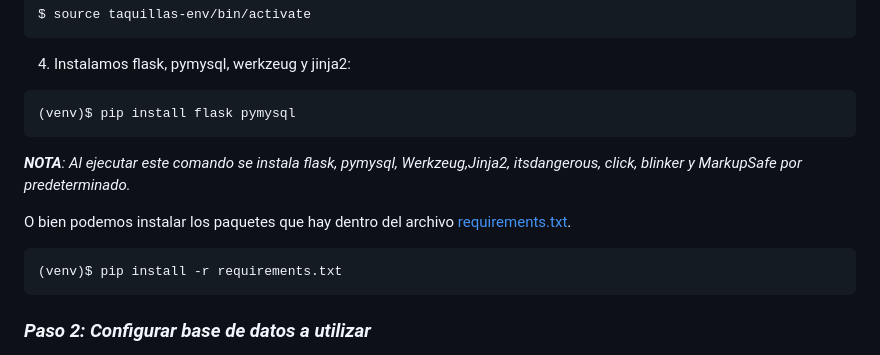
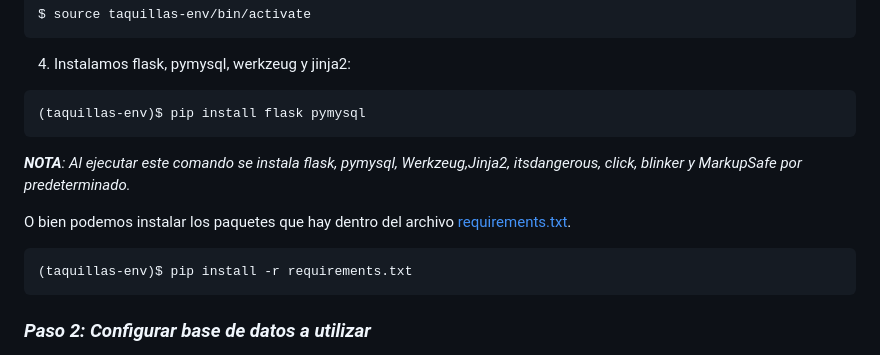
Before and after one commit to MariaRg09/App-IAW, a Markdown page: README.md, the part around the change printed below. Drawn GitHub-style.

Commit message:
Cambios en readme

````diff
--- a/README.md
+++ b/README.md
@@ -43,7 +43,7 @@ $ source taquillas-env/bin/activate
 ```
 4. Instalamos flask, pymysql, werkzeug y jinja2:
 ```bash
-(venv)$ pip install flask pymysql
+(taquillas-env)$ pip install flask pymysql
 ```
 ***NOTA**: Al ejecutar este comando se instala flask, pymysql, Werkzeug,Jinja2, itsdangerous, click, blinker y MarkupSafe por predeterminado.*
 
@@ -51,5 +51,5 @@ O bien podemos instalar los paquetes que hay dentro del archivo [requirements.tx
 ```bash
-(venv)$ pip install -r requirements.txt
+(taquillas-env)$ pip install -r requirements.txt
 ```
 ### *Paso 2: Configurar base de datos a utilizar*
 
````
Also changed, not shown: other parts of README.md (+2 -2 lines).
